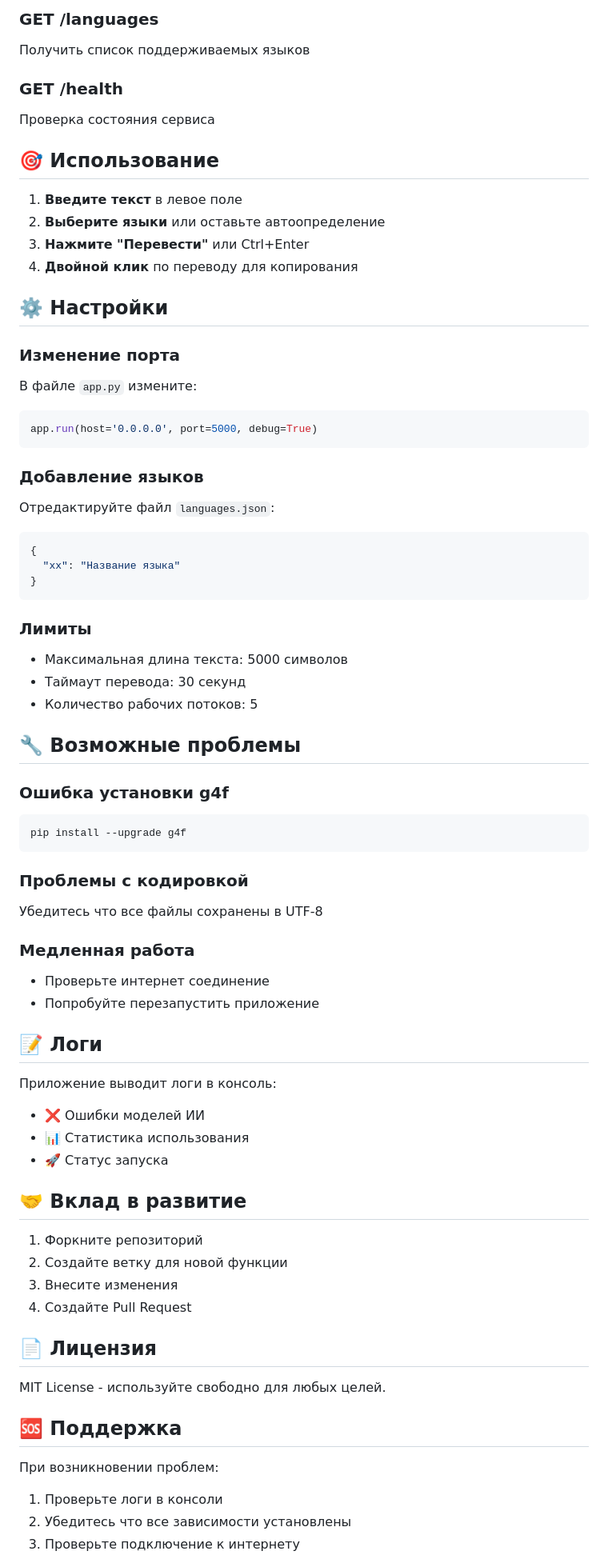
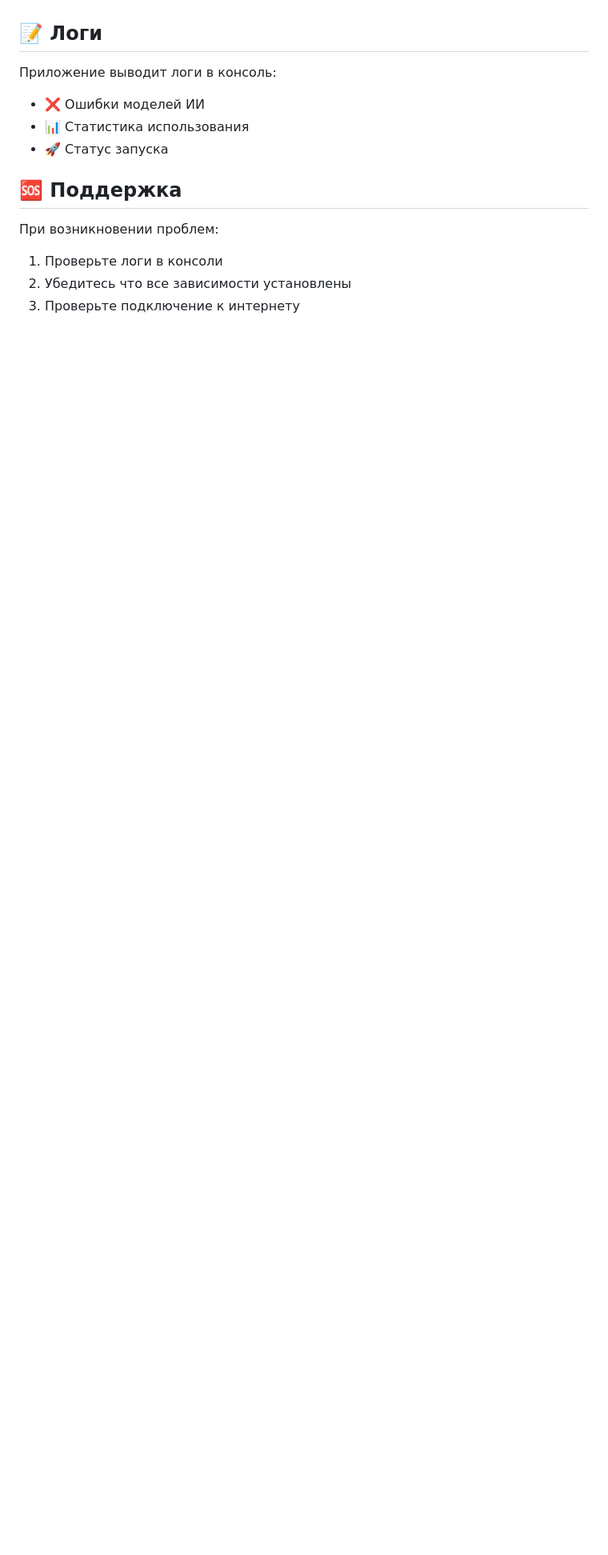
Before and after one commit to disconnect-dev/g4f-translator, a Markdown page: README.md, the part around the change printed below. Shown: that part at 80% size. Rendered like a GitHub page; blank space fills up the shorter version.

````diff
--- a/README.md
+++ b/README.md
@@ -295,68 +157,9 @@ universal-translator/
-### GET /languages
-Получить список поддерживаемых языков
-
-### GET /health
-Проверка состояния сервиса
-
-## 🎯 Использование
-
-1. **Введите текст** в левое поле
-2. **Выберите языки** или оставьте автоопределение
-3. **Нажмите "Перевести"** или Ctrl+Enter
-4. **Двойной клик** по переводу для копирования
-
-## ⚙️ Настройки
-
-### Изменение порта
-В файле `app.py` измените:
-```python
-app.run(host='0.0.0.0', port=5000, debug=True)
-```
-
-### Добавление языков
-Отредактируйте файл `languages.json`:
-```json
-{
-  "xx": "Название языка"
-}
-```
-
-### Лимиты
-- Максимальная длина текста: 5000 символов
-- Таймаут перевода: 30 секунд
-- Количество рабочих потоков: 5
-
-## 🔧 Возможные проблемы
-
-### Ошибка установки g4f
-```bash
-pip install --upgrade g4f
-```
-
-### Проблемы с кодировкой
-Убедитесь что все файлы сохранены в UTF-8
-
-### Медленная работа
-- Проверьте интернет соединение
-- Попробуйте перезапустить приложение
-
 ## 📝 Логи
 
 Приложение выводит логи в консоль:
 - ❌ Ошибки моделей ИИ
 - 📊 Статистика использования
 - 🚀 Статус запуска
-
-## 🤝 Вклад в развитие
-
-1. Форкните репозиторий
-2. Создайте ветку для новой функции
-3. Внесите изменения
-4. Создайте Pull Request
-
-## 📄 Лицензия
-
-MIT License - используйте свободно для любых целей.
 
 ## 🆘 Поддержка
 
````
Also changed, not shown: other parts of README.md (+3 -141 lines).
